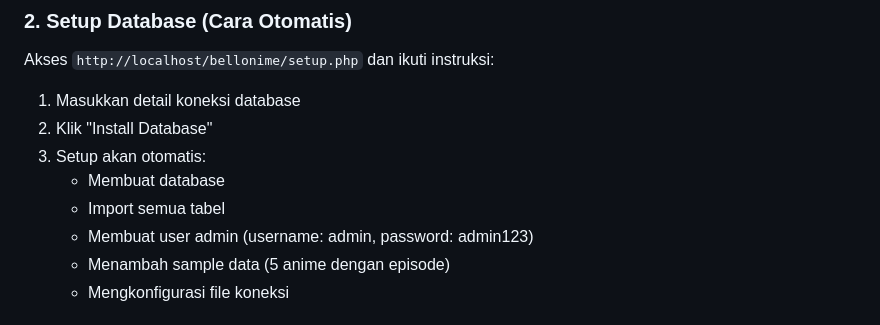
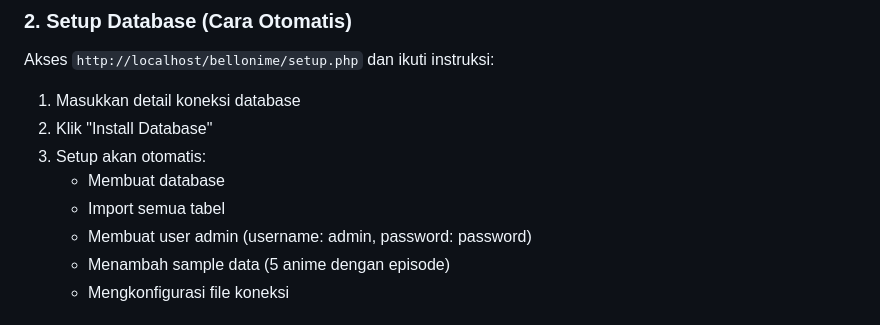
Before and after one commit to JaBreaK/bellonime-cms-php, a Markdown page: README.md, the part around the change. Drawn GitHub-style.

```diff
--- a/README.md
+++ b/README.md
@@ -91,7 +91,7 @@ Akses `http://localhost/bellonime/setup.php` dan ikuti instruksi:
 3. Setup akan otomatis:
    - Membuat database
    - Import semua tabel
-   - Membuat user admin (username: admin, password: admin123)
+   - Membuat user admin (username: admin, password: password)
    - Menambah sample data (5 anime dengan episode)
    - Mengkonfigurasi file koneksi
 
```
